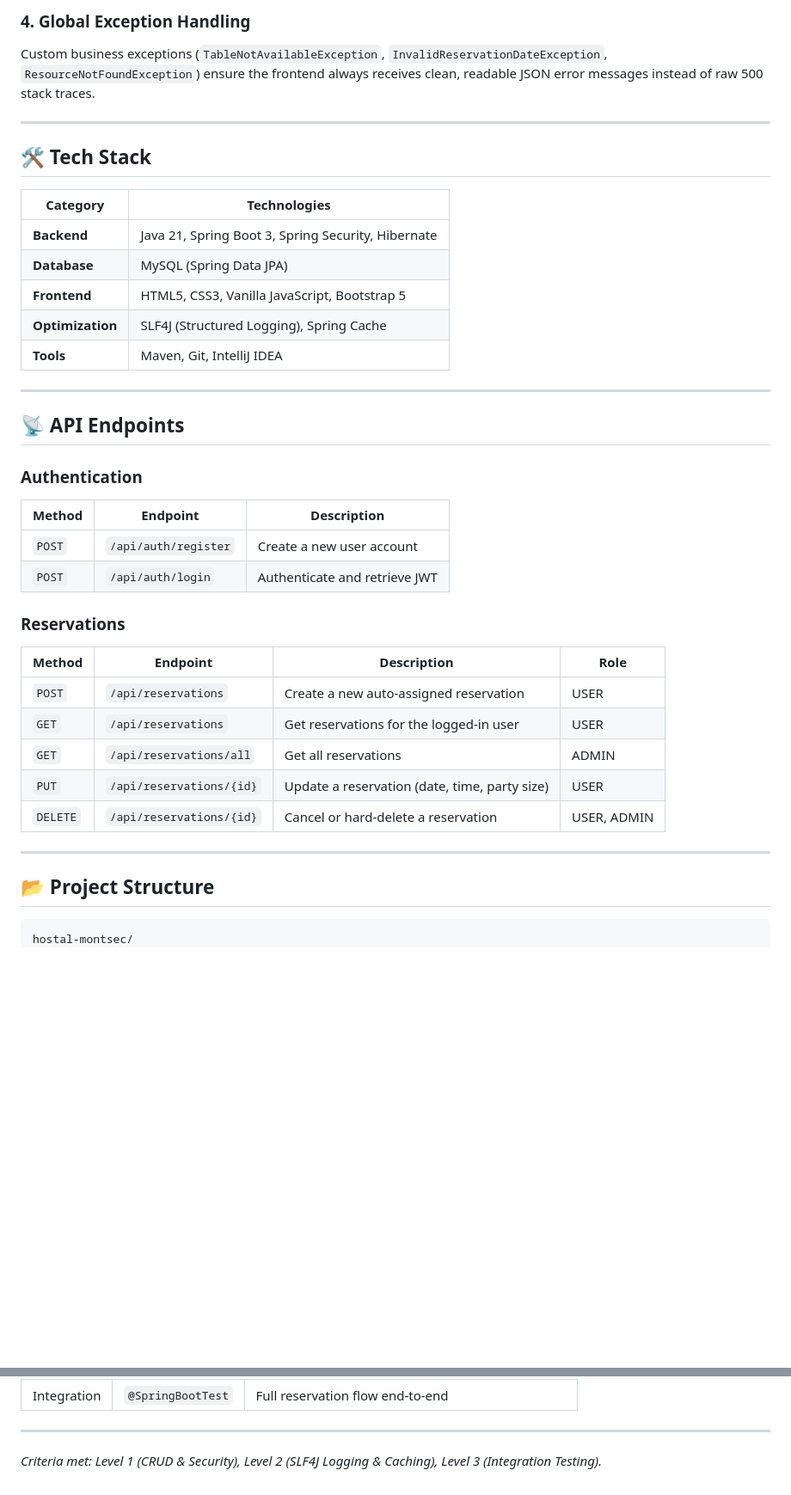
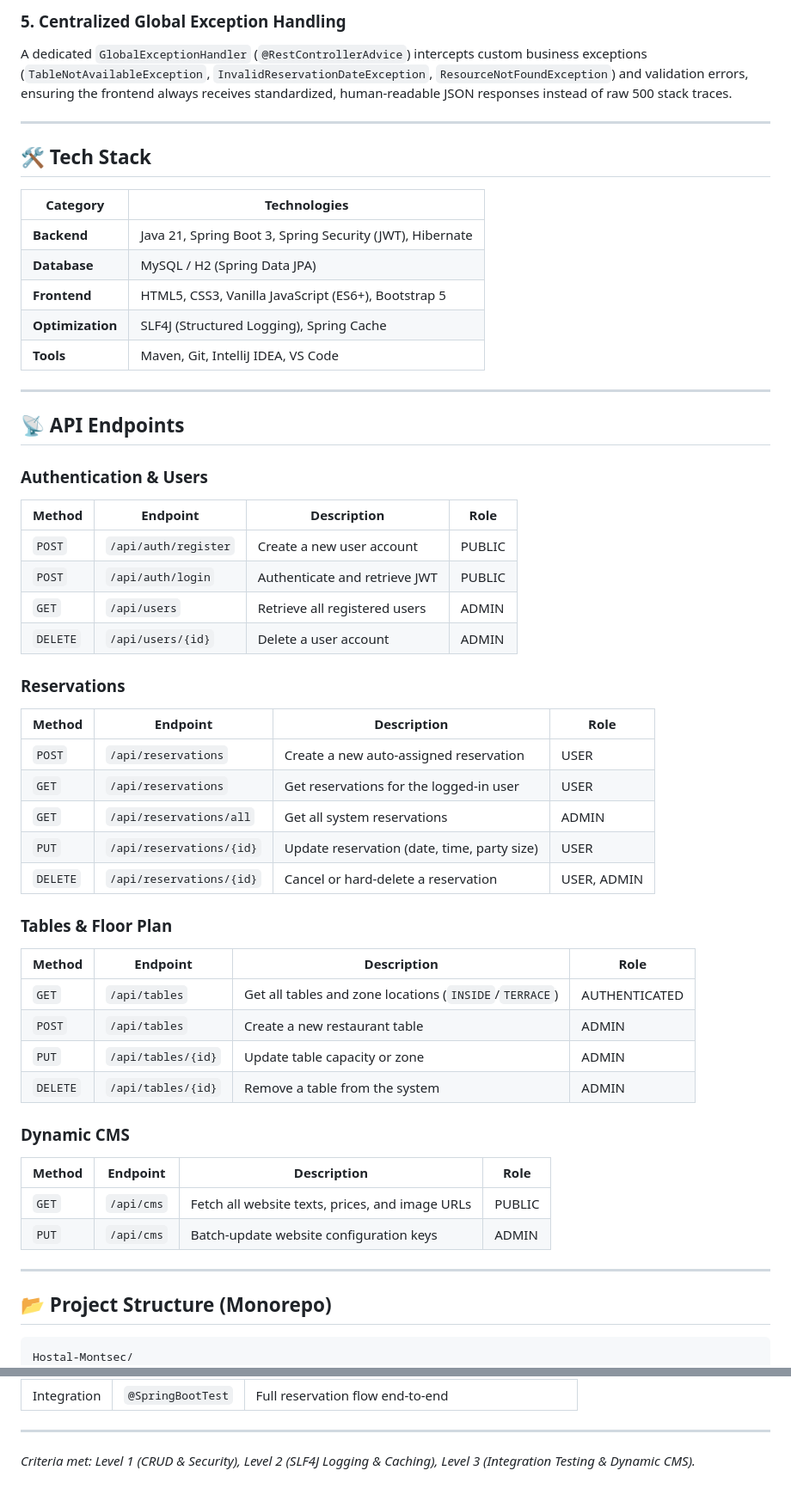
Before and after one commit to adriaclavero2/5.2-Hostal-Montsec, a Markdown page: README.md, 2 parts joined by grey strips. Shown at 86% size. GitHub-like rendering; blank space fills up the shorter version.

````diff
--- a/README.md
+++ b/README.md
@@ -60,7 +78,7 @@ Instead of requiring the client to send a specific `tableId` (which causes race
 
-### 4. Global Exception Handling
+### 5. Centralized Global Exception Handling
 
-Custom business exceptions (`TableNotAvailableException`, `InvalidReservationDateException`, `ResourceNotFoundException`) ensure the frontend always receives clean, readable JSON error messages instead of raw 500 stack traces.
+A dedicated `GlobalExceptionHandler` (`@RestControllerAdvice`) intercepts custom business exceptions (`TableNotAvailableException`, `InvalidReservationDateException`, `ResourceNotFoundException`) and validation errors, ensuring the frontend always receives standardized, human-readable JSON responses instead of raw 500 stack traces.
 
 ---
 
@@ -68,22 +86,24 @@ Custom business exceptions (`TableNotAvailableException`, `InvalidReservationDat
 
 | Category | Technologies |
 |---|---|
-| **Backend** | Java 21, Spring Boot 3, Spring Security, Hibernate |
-| **Database** | MySQL (Spring Data JPA) |
-| **Frontend** | HTML5, CSS3, Vanilla JavaScript, Bootstrap 5 |
+| **Backend** | Java 21, Spring Boot 3, Spring Security (JWT), Hibernate |
+| **Database** | MySQL / H2 (Spring Data JPA) |
+| **Frontend** | HTML5, CSS3, Vanilla JavaScript (ES6+), Bootstrap 5 |
 | **Optimization** | SLF4J (Structured Logging), Spring Cache |
-| **Tools** | Maven, Git, IntelliJ IDEA |
+| **Tools** | Maven, Git, IntelliJ IDEA, VS Code |
 
 ---
 
 ## 📡 API Endpoints
 
-### Authentication
+### Authentication & Users
 
-| Method | Endpoint | Description |
-|---|---|---|
-| `POST` | `/api/auth/register` | Create a new user account |
-| `POST` | `/api/auth/login` | Authenticate and retrieve JWT |
+| Method | Endpoint | Description | Role |
+|---|---|---|---|
+| `POST` | `/api/auth/register` | Create a new user account | PUBLIC |
+| `POST` | `/api/auth/login` | Authenticate and retrieve JWT | PUBLIC |
+| `GET` | `/api/users` | Retrieve all registered users | ADMIN |
+| `DELETE` | `/api/users/{id}` | Delete a user account | ADMIN |
 
 ### Reservations
 
@@ -91,14 +111,30 @@ Custom business exceptions (`TableNotAvailableException`, `InvalidReservationDat
 |---|---|---|---|
 | `POST` | `/api/reservations` | Create a new auto-assigned reservation | USER |
 | `GET` | `/api/reservations` | Get reservations for the logged-in user | USER |
-| `GET` | `/api/reservations/all` | Get all reservations | ADMIN |
-| `PUT` | `/api/reservations/{id}` | Update a reservation (date, time, party size) | USER |
+| `GET` | `/api/reservations/all` | Get all system reservations | ADMIN |
+| `PUT` | `/api/reservations/{id}` | Update reservation (date, time, party size) | USER |
 | `DELETE` | `/api/reservations/{id}` | Cancel or hard-delete a reservation | USER, ADMIN |
+
+### Tables & Floor Plan
+
+| Method | Endpoint | Description | Role |
+|---|---|---|---|
+| `GET` | `/api/tables` | Get all tables and zone locations (`INSIDE`/`TERRACE`) | AUTHENTICATED |
+| `POST` | `/api/tables` | Create a new restaurant table | ADMIN |
+| `PUT` | `/api/tables/{id}` | Update table capacity or zone | ADMIN |
+| `DELETE` | `/api/tables/{id}` | Remove a table from the system | ADMIN |
+
+### Dynamic CMS
+
+| Method | Endpoint | Description | Role |
+|---|---|---|---|
+| `GET` | `/api/cms` | Fetch all website texts, prices, and image URLs | PUBLIC |
+| `PUT` | `/api/cms` | Batch-update website configuration keys | ADMIN |
 
 ---
 
-## 📂 Project Structure
+## 📂 Project Structure (Monorepo)
 
-```
-hostal-montsec/
+```text
+Hostal-Montsec/
 ├── frontend/
@@ -186,4 +222,4 @@ This project highlighted that AI is a powerful copilot, but requires a solid tec
 
 ---
 
-*Criteria met: Level 1 (CRUD & Security), Level 2 (SLF4J Logging & Caching), Level 3 (Integration Testing).*
+*Criteria met: Level 1 (CRUD & Security), Level 2 (SLF4J Logging & Caching), Level 3 (Integration Testing & Dynamic CMS).*
````
Also changed, not shown: other parts of README.md (+57 -39 lines).
